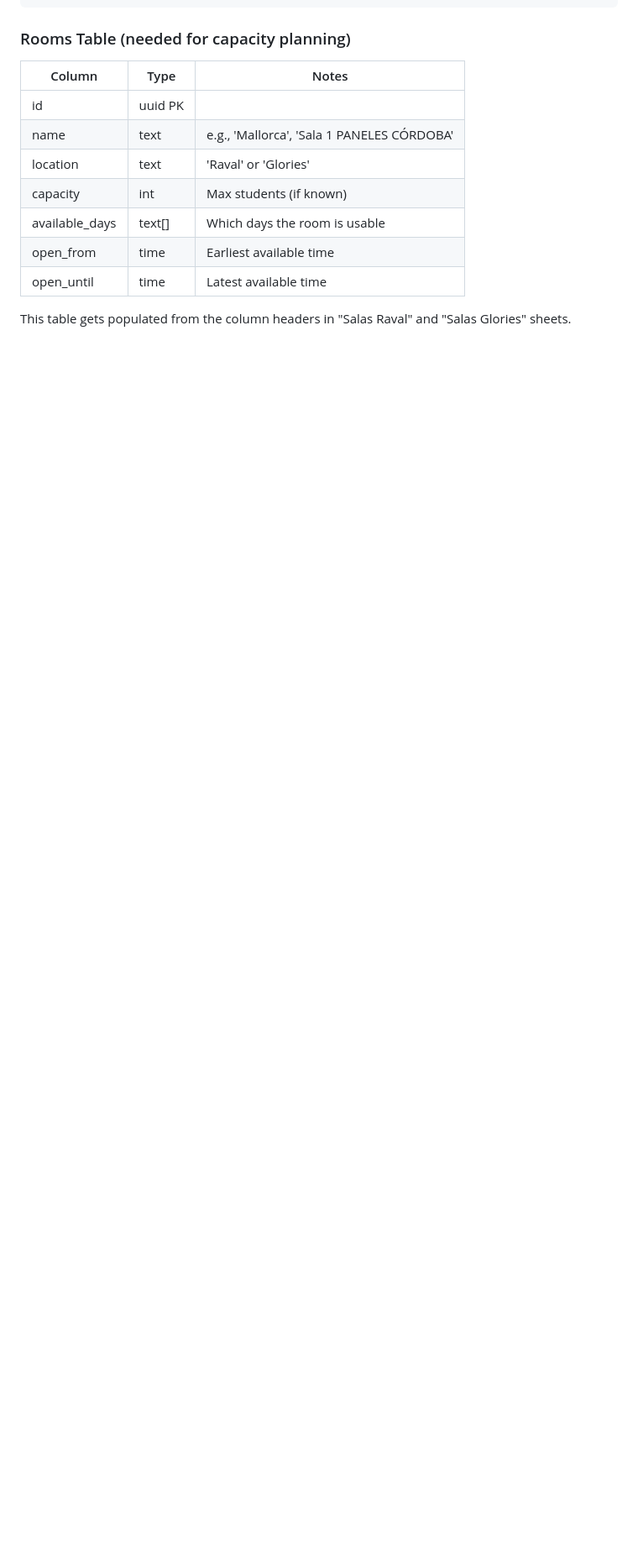
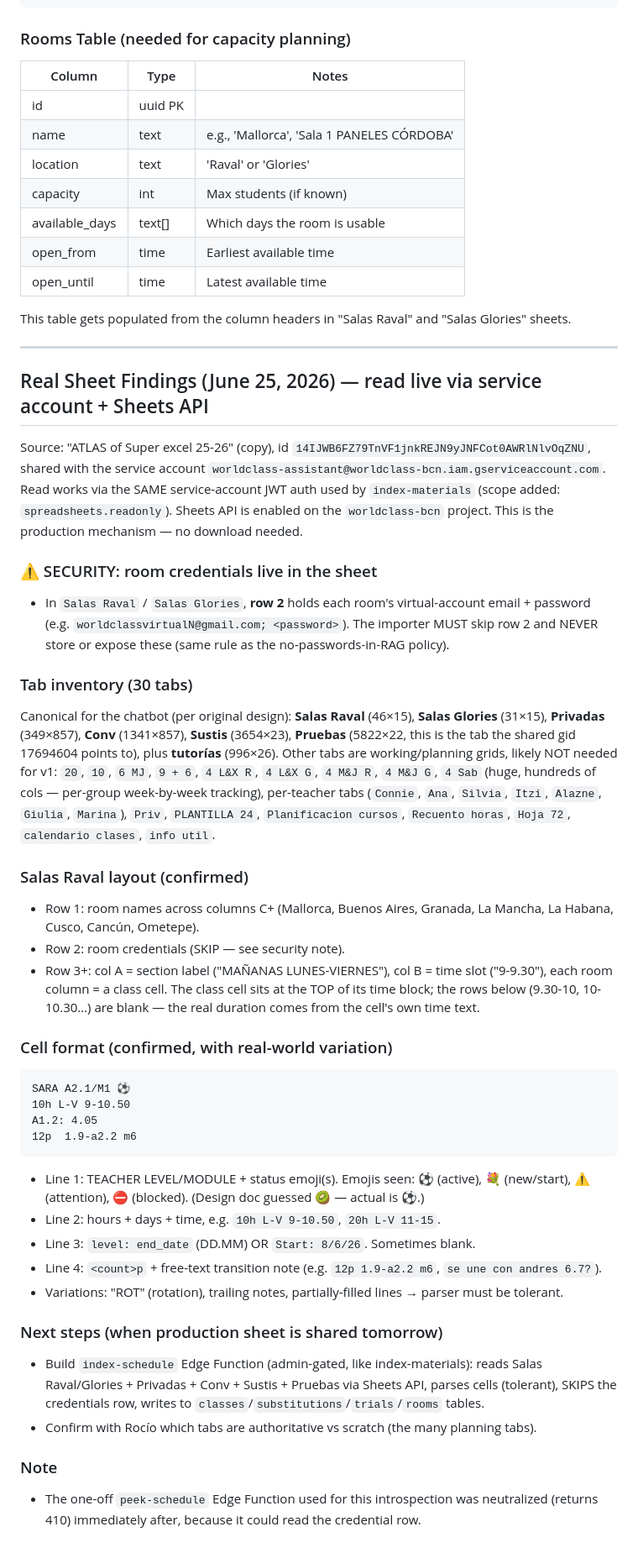
Before and after one commit to danielbaudy-oss/WORLDCLASSBCN, a Markdown page: CHATBOT-SCHEDULE-DESIGN.md, the part around the change. Shown at 84% size. GitHub-like rendering; blank space fills up the shorter version.

Commit message:
Schedule: real ATLAS sheet findings (30 tabs, cell format, credential-row warning) via service-account Sheets API

````diff
--- a/CHATBOT-SCHEDULE-DESIGN.md
+++ b/CHATBOT-SCHEDULE-DESIGN.md
@@ -211,3 +211,61 @@ HAVING SUM(c.hours_per_week) + 20 <= p.expected_yearly_hours / 47
 | open_until | time | Latest available time |
 
 This table gets populated from the column headers in "Salas Raval" and "Salas Glories" sheets.
+
+
+---
+
+## Real Sheet Findings (June 25, 2026) — read live via service account + Sheets API
+
+Source: "ATLAS of Super excel 25-26" (copy), id `14IJWB6FZ79TnVF1jnkREJN9yJNFCot0AWRlNlvOqZNU`,
+shared with the service account `worldclass-assistant@worldclass-bcn.iam.gserviceaccount.com`.
+Read works via the SAME service-account JWT auth used by `index-materials` (scope added:
+`spreadsheets.readonly`). Sheets API is enabled on the `worldclass-bcn` project. This is the
+production mechanism — no download needed.
+
+### ⚠️ SECURITY: room credentials live in the sheet
+- In `Salas Raval` / `Salas Glories`, **row 2** holds each room's virtual-account email + password
+  (e.g. `worldclassvirtualN@gmail.com; <password>`). The importer MUST skip row 2 and NEVER store
+  or expose these (same rule as the no-passwords-in-RAG policy).
+
+### Tab inventory (30 tabs)
+Canonical for the chatbot (per original design): **Salas Raval** (46×15), **Salas Glories**
+(31×15), **Privadas** (349×857), **Conv** (1341×857), **Sustis** (3654×23), **Pruebas**
+(5822×22, this is the tab the shared gid 17694604 points to), plus **tutorías** (996×26).
+Other tabs are working/planning grids, likely NOT needed for v1: `20`, `10`, `6 MJ`, `9 + 6`,
+`4 L&X R`, `4 L&X G`, `4 M&J R`, `4 M&J G`, `4 Sab` (huge, hundreds of cols — per-group
+week-by-week tracking), per-teacher tabs (`Connie`, `Ana`, `Silvia`, `Itzi`, `Alazne`, `Giulia`,
+`Marina`), `Priv`, `PLANTILLA 24`, `Planificacion cursos`, `Recuento horas`, `Hoja 72`,
+`calendario clases`, `info util`.
+
+### Salas Raval layout (confirmed)
+- Row 1: room names across columns C+ (Mallorca, Buenos Aires, Granada, La Mancha, La Habana,
+  Cusco, Cancún, Ometepe).
+- Row 2: room credentials (SKIP — see security note).
+- Row 3+: col A = section label ("MAÑANAS LUNES-VIERNES"), col B = time slot ("9-9.30"), each
+  room column = a class cell. The class cell sits at the TOP of its time block; the rows below
+  (9.30-10, 10-10.30…) are blank — the real duration comes from the cell's own time text.
+
+### Cell format (confirmed, with real-world variation)
+```
+SARA A2.1/M1 ⚽
+10h L-V 9-10.50
+A1.2: 4.05
+12p  1.9-a2.2 m6
+```
+- Line 1: TEACHER LEVEL/MODULE + status emoji(s). Emojis seen: ⚽ (active), 💐 (new/start),
+  ⚠️ (attention), ⛔️ (blocked). (Design doc guessed 🥝 — actual is ⚽.)
+- Line 2: hours + days + time, e.g. `10h L-V 9-10.50`, `20h L-V 11-15`.
+- Line 3: `level: end_date` (DD.MM) OR `Start: 8/6/26`. Sometimes blank.
+- Line 4: `<count>p` + free-text transition note (e.g. `12p 1.9-a2.2 m6`, `se une con andres 6.7?`).
+- Variations: "ROT" (rotation), trailing notes, partially-filled lines → parser must be tolerant.
+
+### Next steps (when production sheet is shared tomorrow)
+- Build `index-schedule` Edge Function (admin-gated, like index-materials): reads Salas
+  Raval/Glories + Privadas + Conv + Sustis + Pruebas via Sheets API, parses cells (tolerant),
+  SKIPS the credentials row, writes to `classes`/`substitutions`/`trials`/`rooms` tables.
+- Confirm with Rocío which tabs are authoritative vs scratch (the many planning tabs).
+
+### Note
+- The one-off `peek-schedule` Edge Function used for this introspection was neutralized
+  (returns 410) immediately after, because it could read the credential row.
````
